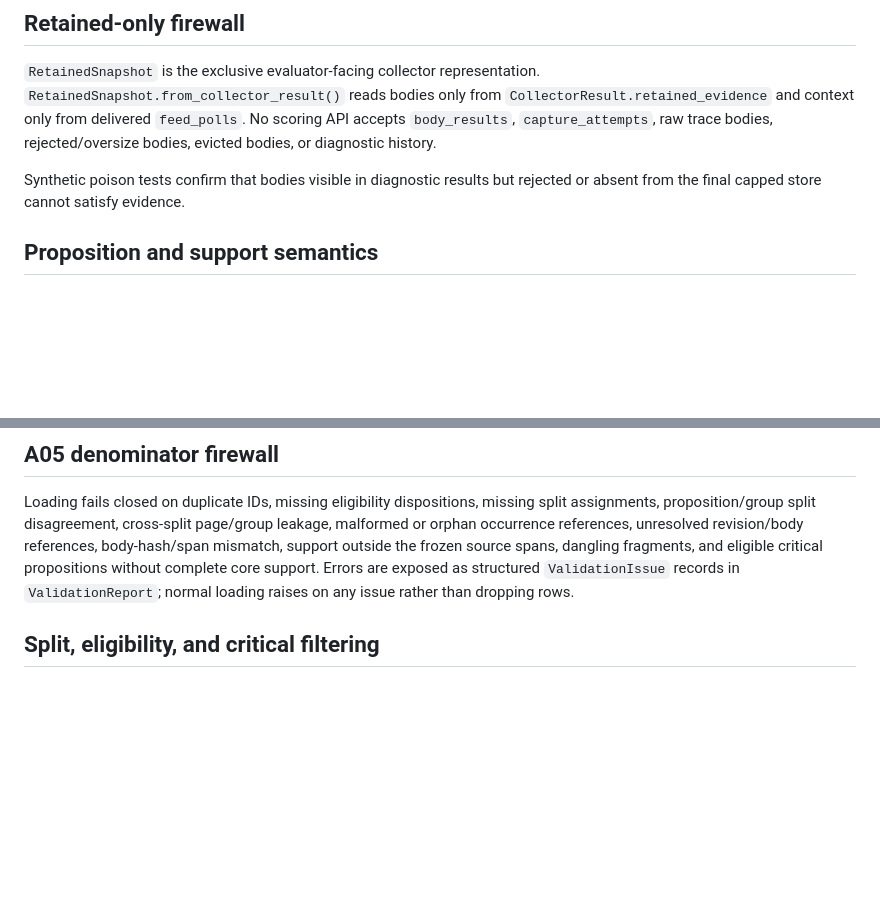
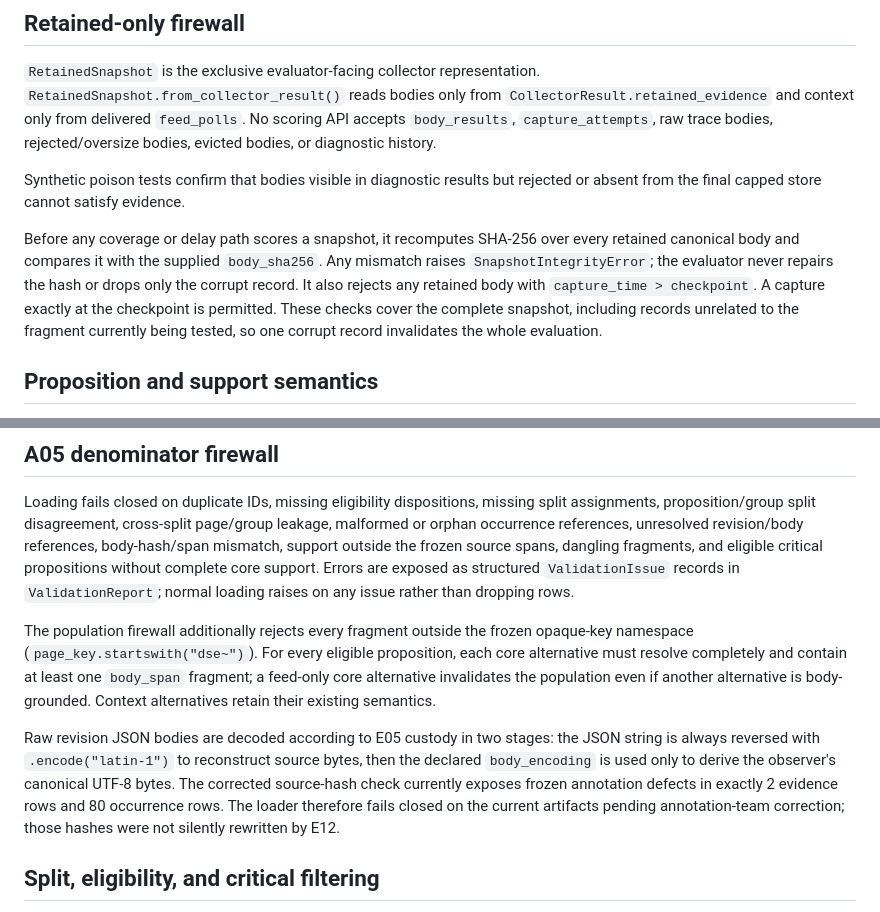
Before and after one commit to ubayd-hattas/AI_Incident, a Markdown page: docs/E12_EVALUATOR.md, 2 parts joined by grey strips. Drawn GitHub-style; blank space fills up the shorter version.

Commit message:
docs(e12): document fail-closed provenance validation

```diff
--- a/docs/E12_EVALUATOR.md
+++ b/docs/E12_EVALUATOR.md
@@ -14,6 +14,8 @@ The loader freezes each proposition's evidence ID, annotation-provided `critical
 
 Synthetic poison tests confirm that bodies visible in diagnostic results but rejected or absent from the final capped store cannot satisfy evidence.
 
+Before any coverage or delay path scores a snapshot, it recomputes SHA-256 over every retained canonical body and compares it with the supplied `body_sha256`. Any mismatch raises `SnapshotIntegrityError`; the evaluator never repairs the hash or drops only the corrupt record. It also rejects any retained body with `capture_time > checkpoint`. A capture exactly at the checkpoint is permitted. These checks cover the complete snapshot, including records unrelated to the fragment currently being tested, so one corrupt record invalidates the whole evaluation.
+
 ## Proposition and support semantics
 
 One proposition is one denominator unit. Occurrence rows are a provenance/support census and never create additional evidence units.
@@ -27,6 +29,10 @@ No fuzzy, normalized, near-copy, or new paraphrase matching is performed.
 ## A05 denominator firewall
 
 Loading fails closed on duplicate IDs, missing eligibility dispositions, missing split assignments, proposition/group split disagreement, cross-split page/group leakage, malformed or orphan occurrence references, unresolved revision/body references, body-hash/span mismatch, support outside the frozen source spans, dangling fragments, and eligible critical propositions without complete core support. Errors are exposed as structured `ValidationIssue` records in `ValidationReport`; normal loading raises on any issue rather than dropping rows.
+
+The population firewall additionally rejects every fragment outside the frozen opaque-key namespace (`page_key.startswith("dse~")`). For every eligible proposition, each core alternative must resolve completely and contain at least one `body_span` fragment; a feed-only core alternative invalidates the population even if another alternative is body-grounded. Context alternatives retain their existing semantics.
+
+Raw revision JSON bodies are decoded according to E05 custody in two stages: the JSON string is always reversed with `.encode("latin-1")` to reconstruct source bytes, then the declared `body_encoding` is used only to derive the observer's canonical UTF-8 bytes. The corrected source-hash check currently exposes frozen annotation defects in exactly 2 evidence rows and 80 occurrence rows. The loader therefore fails closed on the current artifacts pending annotation-team correction; those hashes were not silently rewritten by E12.
 
 ## Split, eligibility, and critical filtering
 
```
